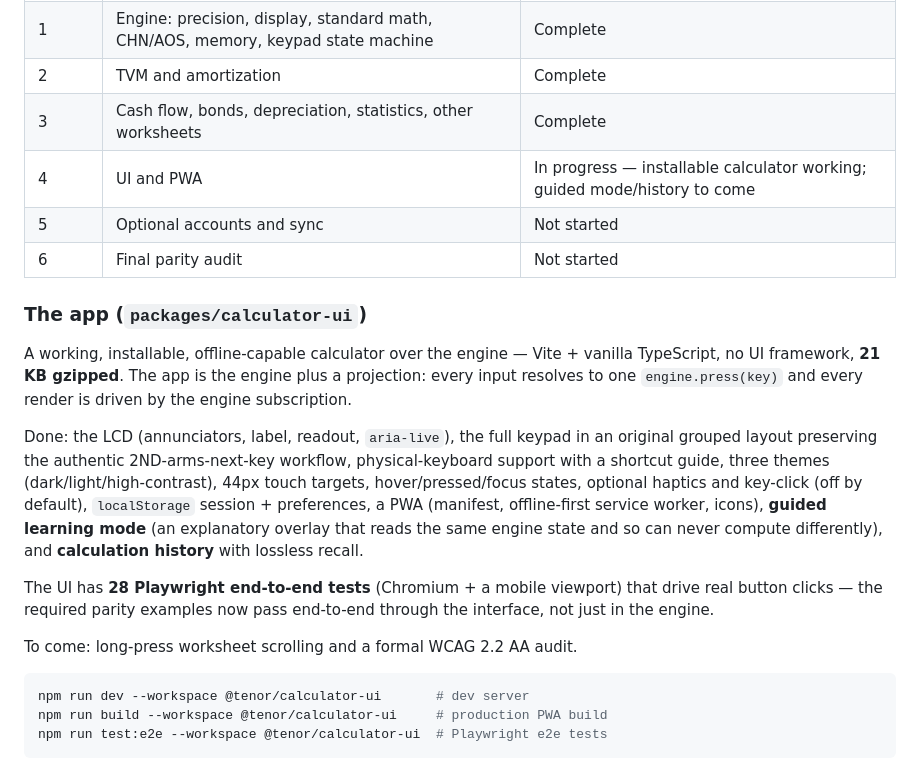
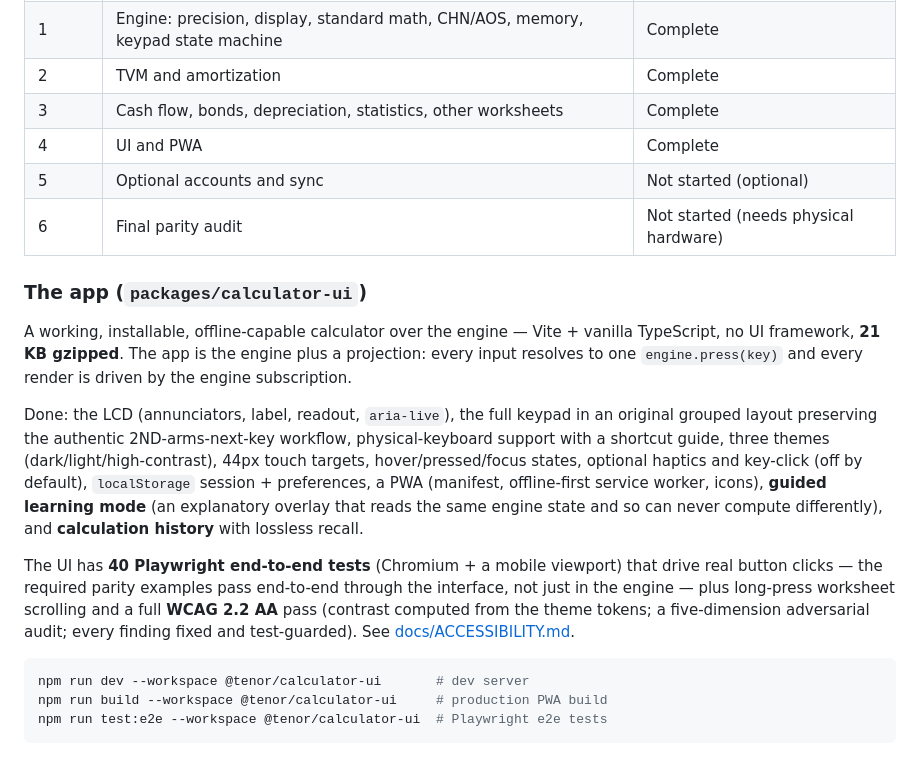
Before and after one commit to Ayinde225/tenor-calculator, a Markdown page: README.md, the part around the change. Rendered like a GitHub page.

Commit message:
README: Phase 4 complete (long-press + WCAG 2.2 AA)

````diff
--- a/README.md
+++ b/README.md
@@ -25,9 +25,9 @@ documented skips, typecheck clean.
 | 1 | Engine: precision, display, standard math, CHN/AOS, memory, keypad state machine | Complete |
 | 2 | TVM and amortization | Complete |
 | 3 | Cash flow, bonds, depreciation, statistics, other worksheets | Complete |
-| 4 | UI and PWA | In progress — installable calculator working; guided mode/history to come |
-| 5 | Optional accounts and sync | Not started |
-| 6 | Final parity audit | Not started |
+| 4 | UI and PWA | Complete |
+| 5 | Optional accounts and sync | Not started (optional) |
+| 6 | Final parity audit | Not started (needs physical hardware) |
 
 ### The app (`packages/calculator-ui`)
 
@@ -45,11 +45,12 @@ preferences, a PWA (manifest, offline-first service worker, icons), **guided
 learning mode** (an explanatory overlay that reads the same engine state and so
 can never compute differently), and **calculation history** with lossless recall.
 
-The UI has **28 Playwright end-to-end tests** (Chromium + a mobile viewport) that
-drive real button clicks — the required parity examples now pass end-to-end
-through the interface, not just in the engine.
-
-To come: long-press worksheet scrolling and a formal WCAG 2.2 AA audit.
+The UI has **40 Playwright end-to-end tests** (Chromium + a mobile viewport) that
+drive real button clicks — the required parity examples pass end-to-end through the
+interface, not just in the engine — plus long-press worksheet scrolling and a full
+**WCAG 2.2 AA** pass (contrast computed from the theme tokens; a five-dimension
+adversarial audit; every finding fixed and test-guarded). See
+[docs/ACCESSIBILITY.md](docs/ACCESSIBILITY.md).
 
 ```bash
 npm run dev --workspace @tenor/calculator-ui       # dev server
````
